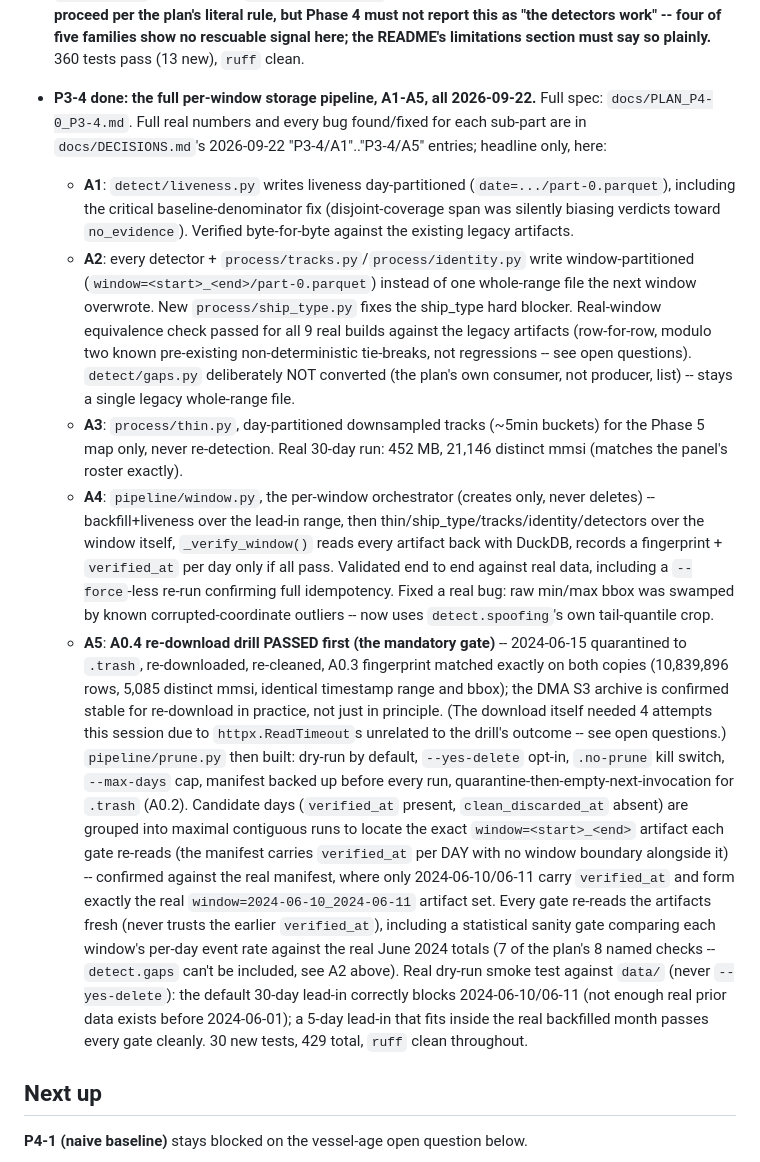
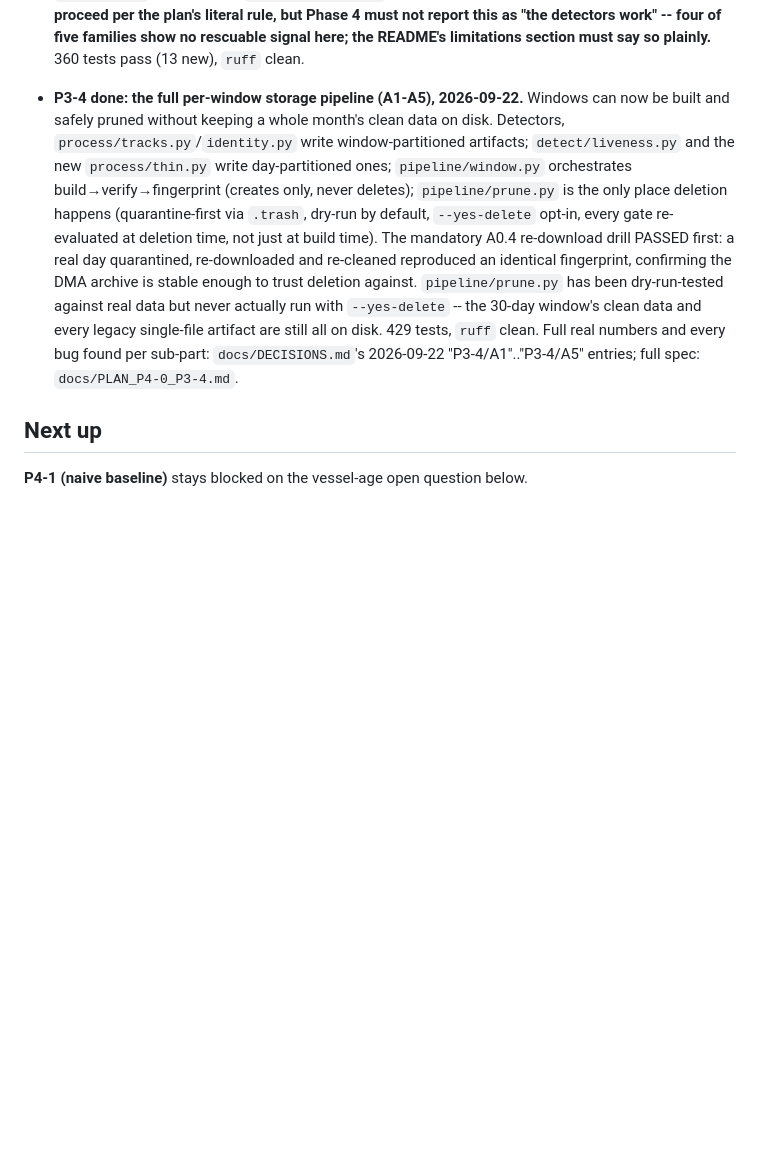
Before and after one commit to PabloMarpar/maritime-fraud-signals, a Markdown page: docs/STATE.md, the part around the change. Drawn GitHub-style; blank space fills up the shorter version.

Commit message:
Close session: consolidate STATE.md's P3-4/A1-A5 entry for /retomar brevity
Full sub-part detail already lives in docs/DECISIONS.md; STATE.md keeps only the headline
now that the whole per-window storage pipeline (build + prune) is done.

```diff
--- a/docs/STATE.md
+++ b/docs/STATE.md
@@ -178,48 +178,19 @@ _Last updated: 2026-09-22_
   detectors work" -- four of five families show no rescuable signal here; the README's limitations
   section must say so plainly.** 360 tests pass (13 new), `ruff` clean.
 
-- **P3-4 done: the full per-window storage pipeline, A1-A5, all 2026-09-22.** Full spec:
-  `docs/PLAN_P4-0_P3-4.md`. Full real numbers and every bug found/fixed for each sub-part are in
-  `docs/DECISIONS.md`'s 2026-09-22 "P3-4/A1".."P3-4/A5" entries; headline only, here:
-  - **A1**: `detect/liveness.py` writes liveness day-partitioned (`date=.../part-0.parquet`),
-    including the critical baseline-denominator fix (disjoint-coverage span was silently biasing
-    verdicts toward `no_evidence`). Verified byte-for-byte against the existing legacy artifacts.
-  - **A2**: every detector + `process/tracks.py`/`process/identity.py` write window-partitioned
-    (`window=<start>_<end>/part-0.parquet`) instead of one whole-range file the next window
-    overwrote. New `process/ship_type.py` fixes the ship_type hard blocker. Real-window
-    equivalence check passed for all 9 real builds against the legacy artifacts (row-for-row,
-    modulo two known pre-existing non-deterministic tie-breaks, not regressions -- see open
-    questions). `detect/gaps.py` deliberately NOT converted (the plan's own consumer, not
-    producer, list) -- stays a single legacy whole-range file.
-  - **A3**: `process/thin.py`, day-partitioned downsampled tracks (~5min buckets) for the Phase 5
-    map only, never re-detection. Real 30-day run: 452 MB, 21,146 distinct mmsi (matches the
-    panel's roster exactly).
-  - **A4**: `pipeline/window.py`, the per-window orchestrator (creates only, never deletes) --
-    backfill+liveness over the lead-in range, then thin/ship_type/tracks/identity/detectors over
-    the window itself, `_verify_window()` reads every artifact back with DuckDB, records a
-    fingerprint + `verified_at` per day only if all pass. Validated end to end against real data,
-    including a `--force`-less re-run confirming full idempotency. Fixed a real bug: raw min/max
-    bbox was swamped by known corrupted-coordinate outliers -- now uses `detect.spoofing`'s own
-    tail-quantile crop.
-  - **A5**: **A0.4 re-download drill PASSED first (the mandatory gate)** -- 2024-06-15 quarantined
-    to `.trash`, re-downloaded, re-cleaned, A0.3 fingerprint matched exactly on both copies
-    (10,839,896 rows, 5,085 distinct mmsi, identical timestamp range and bbox); the DMA S3 archive
-    is confirmed stable for re-download in practice, not just in principle. (The download itself
-    needed 4 attempts this session due to `httpx.ReadTimeout`s unrelated to the drill's outcome --
-    see open questions.) `pipeline/prune.py` then built: dry-run by default, `--yes-delete` opt-in,
-    `.no-prune` kill switch, `--max-days` cap, manifest backed up before every run,
-    quarantine-then-empty-next-invocation for `.trash` (A0.2). Candidate days (`verified_at`
-    present, `clean_discarded_at` absent) are grouped into maximal contiguous runs to locate the
-    exact `window=<start>_<end>` artifact each gate re-reads (the manifest carries `verified_at`
-    per DAY with no window boundary alongside it) -- confirmed against the real manifest, where
-    only 2024-06-10/06-11 carry `verified_at` and form exactly the real
-    `window=2024-06-10_2024-06-11` artifact set. Every gate re-reads the artifacts fresh (never
-    trusts the earlier `verified_at`), including a statistical sanity gate comparing each
-    window's per-day event rate against the real June 2024 totals (7 of the plan's 8 named checks
-    -- `detect.gaps` can't be included, see A2 above). Real dry-run smoke test against `data/`
-    (never `--yes-delete`): the default 30-day lead-in correctly blocks 2024-06-10/06-11 (not
-    enough real prior data exists before 2024-06-01); a 5-day lead-in that fits inside the real
-    backfilled month passes every gate cleanly. 30 new tests, 429 total, `ruff` clean throughout.
+- **P3-4 done: the full per-window storage pipeline (A1-A5), 2026-09-22.** Windows can now be
+  built and safely pruned without keeping a whole month's clean data on disk. Detectors,
+  `process/tracks.py`/`identity.py` write window-partitioned artifacts; `detect/liveness.py` and
+  the new `process/thin.py` write day-partitioned ones; `pipeline/window.py` orchestrates
+  build→verify→fingerprint (creates only, never deletes); `pipeline/prune.py` is the only place
+  deletion happens (quarantine-first via `.trash`, dry-run by default, `--yes-delete` opt-in,
+  every gate re-evaluated at deletion time, not just at build time). The mandatory A0.4
+  re-download drill PASSED first: a real day quarantined, re-downloaded and re-cleaned reproduced
+  an identical fingerprint, confirming the DMA archive is stable enough to trust deletion against.
+  `pipeline/prune.py` has been dry-run-tested against real data but never actually run with
+  `--yes-delete` -- the 30-day window's clean data and every legacy single-file artifact are still
+  all on disk. 429 tests, `ruff` clean. Full real numbers and every bug found per sub-part:
+  `docs/DECISIONS.md`'s 2026-09-22 "P3-4/A1".."P3-4/A5" entries; full spec: `docs/PLAN_P4-0_P3-4.md`.
 
 ## Next up
 
```
